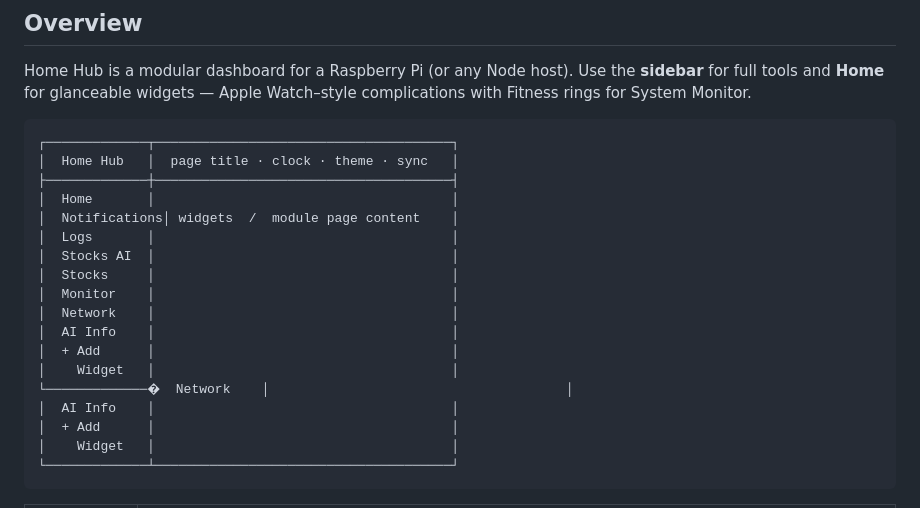
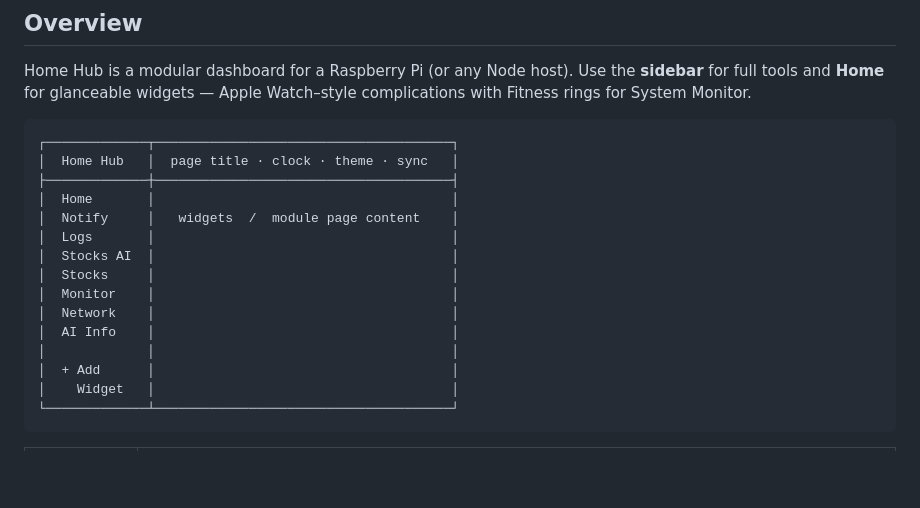
Before and after one commit to yigitcnsn/home-hub, a Markdown page: README.md, the part around the change. GitHub-like rendering; blank space fills up the shorter version.

```diff
--- a/README.md
+++ b/README.md
@@ -24,17 +24,14 @@ Home Hub is a modular dashboard for a Raspberry Pi (or any Node host). Use the *
 │  Home Hub   │  page title · clock · theme · sync   │
 ├─────────────┼──────────────────────────────────────┤
 │  Home       │                                      │
-│  Notifications│ widgets  /  module page content    │
+│  Notify     │   widgets  /  module page content    │
 │  Logs       │                                      │
 │  Stocks AI  │                                      │
 │  Stocks     │                                      │
 │  Monitor    │                                      │
 │  Network    │                                      │
 │  AI Info    │                                      │
-│  + Add      │                                      │
-│    Widget   │                                      │
-└─────────────�  Network    │                                      │
-│  AI Info    │                                      │
+│             │                                      │
 │  + Add      │                                      │
 │    Widget   │                                      │
 └─────────────┴──────────────────────────────────────┘
```
